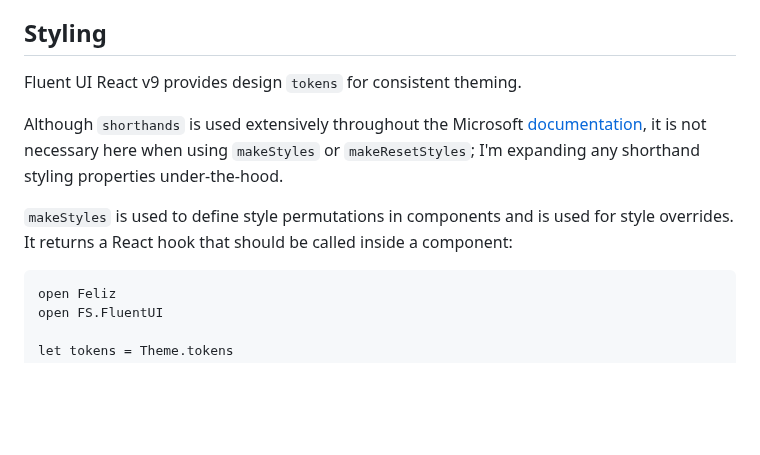
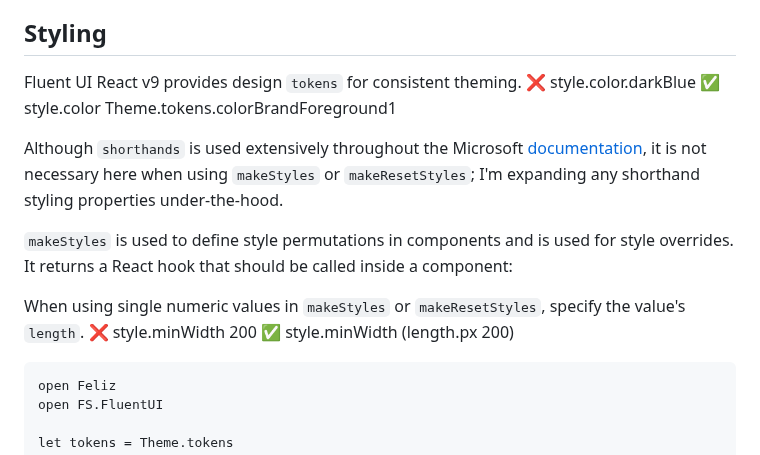
Before and after one commit to sydsutton/FS.FluentUI, a Markdown page: README.md, the part around the change. GitHub-like rendering; blank space fills up the shorter version.

````diff
--- a/README.md
+++ b/README.md
@@ -115,10 +115,16 @@ I have done my best so far to keep usage of these similar to Typescript usage in
 ## Styling
 
 Fluent UI React v9 provides design `tokens` for consistent theming.
+❌ style.color.darkBlue
+✅ style.color Theme.tokens.colorBrandForeground1
 
 Although `shorthands` is used extensively throughout the Microsoft [documentation](https://react.fluentui.dev/?path=/docs/concepts-introduction--page), it is not necessary here when using `makeStyles` or `makeResetStyles`; I'm expanding any shorthand styling properties under-the-hood.
 
 `makeStyles` is used to define style permutations in components and is used for style overrides. It returns a React hook that should be called inside a component:
+
+When using single numeric values in `makeStyles` or `makeResetStyles`, specify the value's `length`.
+❌ style.minWidth 200
+✅ style.minWidth (length.px 200)
 
 ```fsharp
 open Feliz
````
